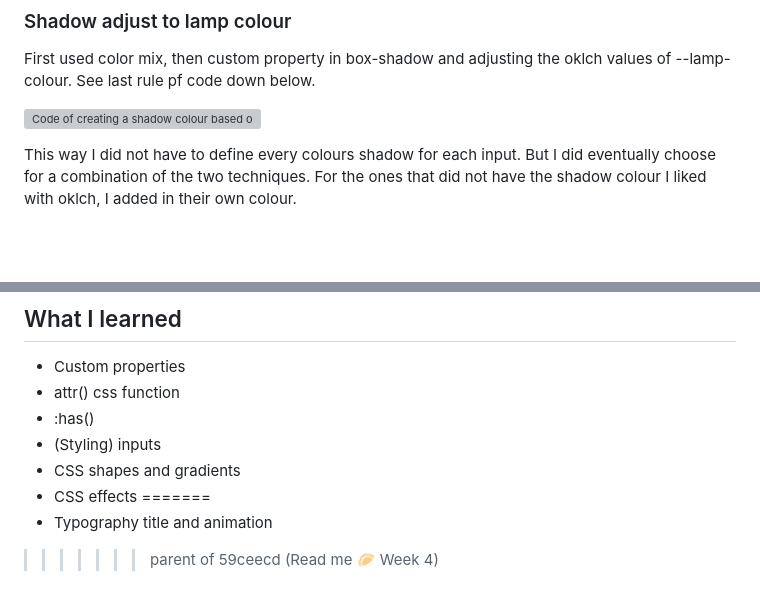
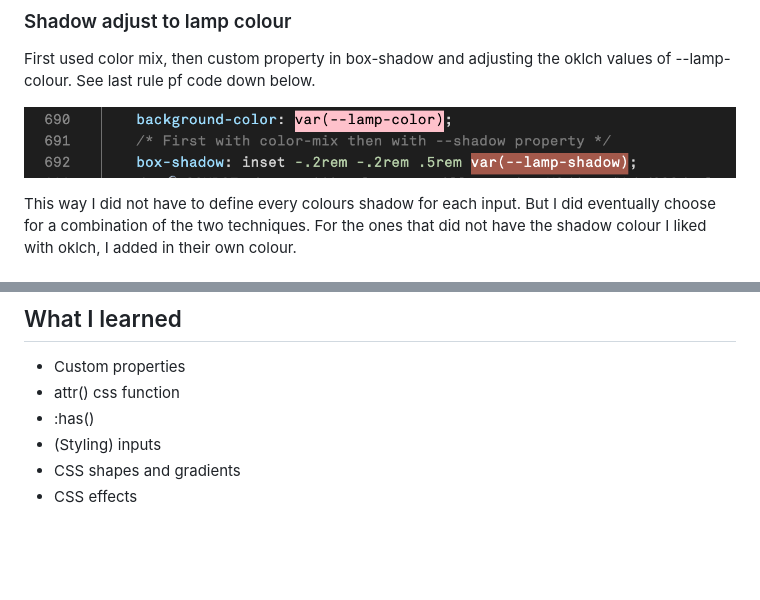
Before and after one commit to abbydebest/CssControlBoard, a Markdown page: README.md, 2 parts joined by grey strips. Drawn GitHub-style; pictures changed too: images/process/screenshot-shadow.png (added); blank space fills up the shorter version; grey boxes are pictures that could not be loaded.

Commit message:
Fixed erroe and missing images

```diff
--- a/README.md
+++ b/README.md
@@ -175,7 +175,7 @@ I then changed the colour of the lamp based on the radio that is clicked with `:
 ### Shadow adjust to lamp colour
 First used color mix, then custom property in box-shadow and adjusting the oklch values of --lamp-colour. See last rule pf code down below.
 
-![Code of creating a shadow colour based on the lamp colours](./images/process/)
+![Code of creating a shadow colour based on the lamp colours](./images/process/screenshot-shadow.png)
 
 This way I did not have to define every colours shadow for each input. But I did eventually choose for a combination of the two techniques. For the ones that did not have the shadow colour I liked with oklch, I added in their own colour.
 
@@ -235,6 +235,3 @@ If I had more/extra time on this project I would have:
 * (Styling) inputs
 * CSS shapes and gradients
 * CSS effects
-=======
-* Typography title and animation
->>>>>>> parent of 59ceecd (Read me 🥟 Week 4)
```
Also changed, not shown: other parts of README.md (+1 -1 lines), images/process/screenshot-week4-styled-radio-buttons-code-part1.png (added), images/process/screenshot-week4-styled-radio-buttons-code-part2.png (added), 5 other files.
